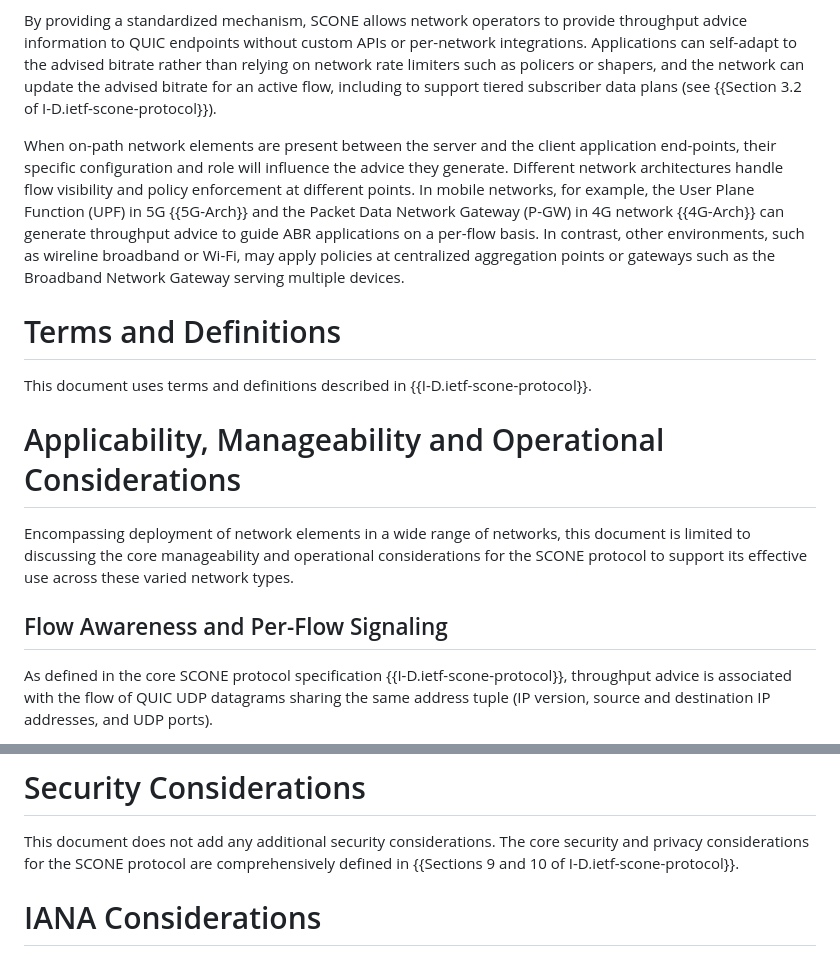
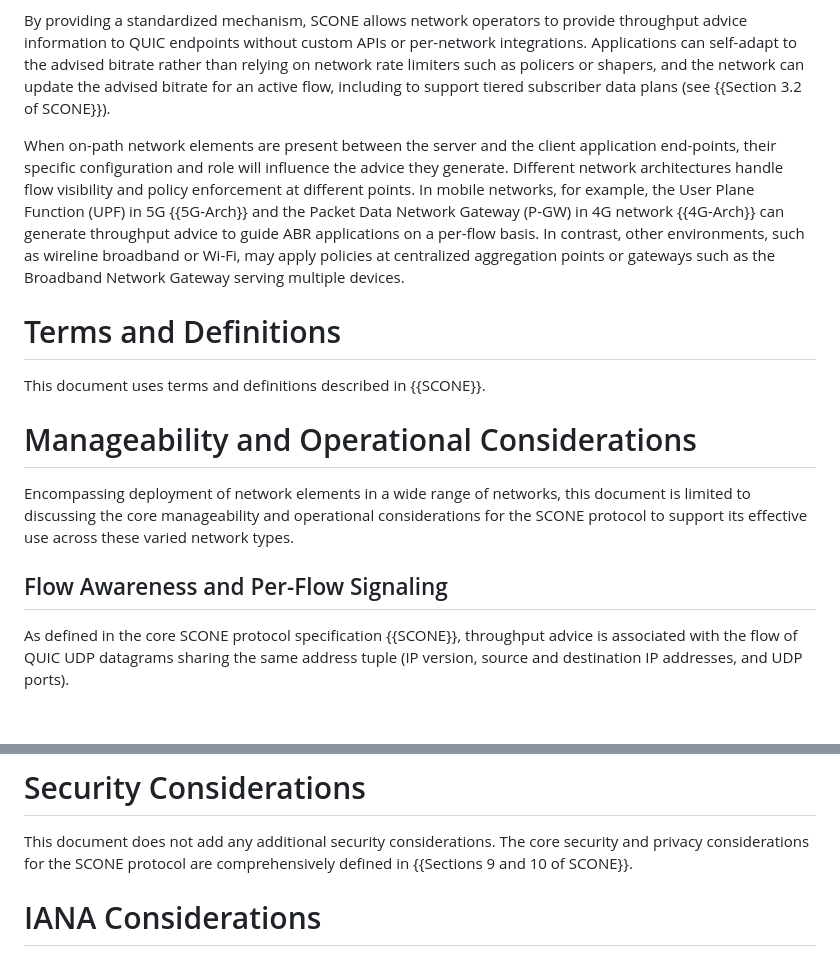
Before and after one commit to ietf-wg-scone/appman, a Markdown page: draft-ietf-scone-applicability-manageability.md, 2 parts joined by grey strips. Rendered like a GitHub page; blank space fills up the shorter version.

```diff
--- a/draft-ietf-scone-applicability-manageability.md
+++ b/draft-ietf-scone-applicability-manageability.md
@@ -98,7 +103,7 @@ By providing a standardized mechanism, SCONE allows network operators to provide
 throughput advice information to QUIC endpoints without custom APIs or per-network integrations. Applications can
 self-adapt to the advised bitrate rather than relying on network rate limiters such as policers
 or shapers, and the network can update the advised bitrate for an active flow, including to
-support tiered subscriber data plans (see {{Section 3.2 of I-D.ietf-scone-protocol}}).
+support tiered subscriber data plans (see {{Section 3.2 of SCONE}}).
 
 When on-path network elements are present between the server and the client
 application end-points, their specific configuration and role will influence the advice they
@@ -109,18 +114,20 @@ advice to guide ABR applications on a per-flow basis. In contrast, other environ
 such as wireline broadband or Wi-Fi, may apply policies at centralized aggregation points
 or gateways such as the Broadband Network Gateway serving multiple devices.
 
+
 # Terms and Definitions
 
-This document uses terms and definitions described in {{I-D.ietf-scone-protocol}}.
+This document uses terms and definitions described in {{SCONE}}.
 
-# Applicability, Manageability and Operational Considerations
+# Manageability and Operational Considerations
 
 Encompassing deployment of network elements in a wide range of networks, this document
 is limited to discussing the core manageability and operational considerations for
 the SCONE protocol to support its effective use across these varied network types.
 
+
 ## Flow Awareness and Per-Flow Signaling
-As defined in the core SCONE protocol specification {{I-D.ietf-scone-protocol}},
+As defined in the core SCONE protocol specification {{SCONE}},
 throughput advice is associated with the flow of QUIC UDP datagrams sharing the
 same address tuple (IP version, source and destination IP addresses, and UDP ports).
 
@@ -385,7 +392,7 @@ Real-time congestion feedback mechanisms remain outside the SCONE domain.
 # Security Considerations
 This document does not add any additional security considerations. The core security and
 privacy considerations for the SCONE protocol are comprehensively defined in
-{{Sections 9 and 10 of I-D.ietf-scone-protocol}}.
+{{Sections 9 and 10 of SCONE}}.
 
 # IANA Considerations
 This document has no IANA actions.
```
Also changed, not shown: other parts of draft-ietf-scone-applicability-manageability.md (+28 -23 lines).
